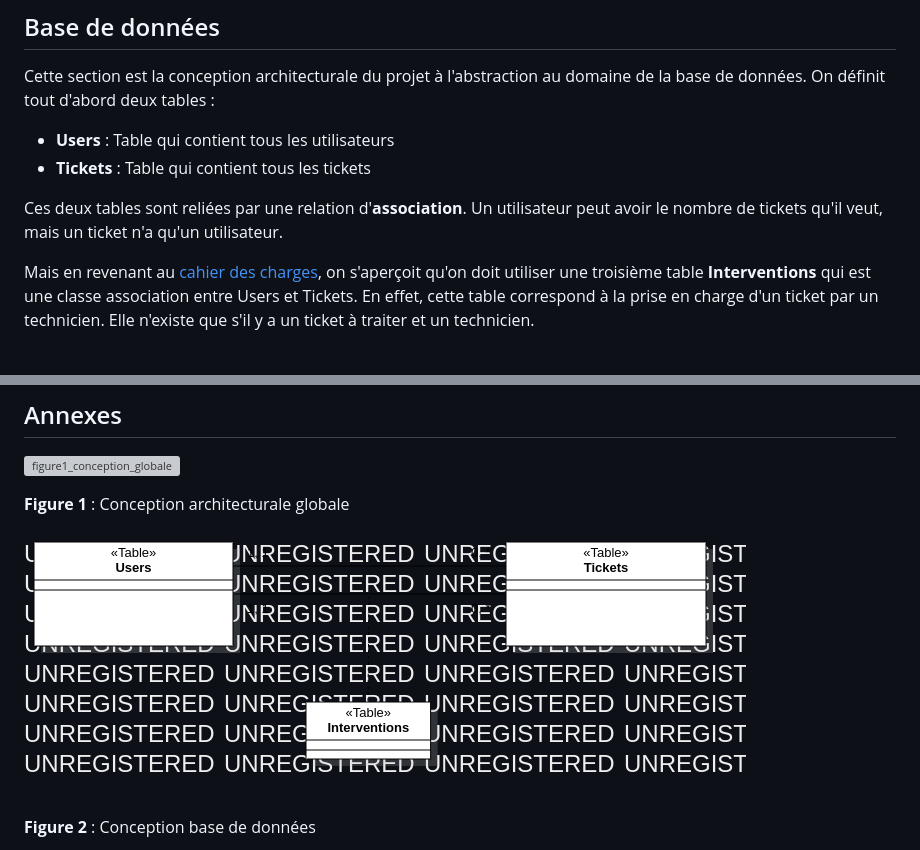
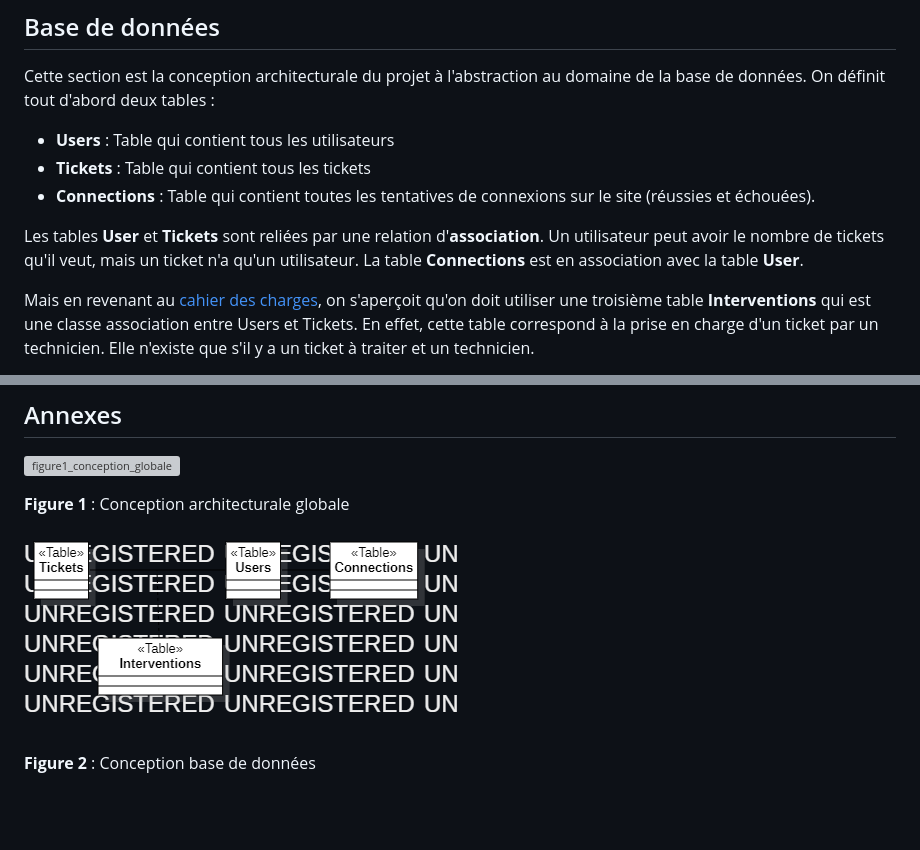
Before and after one commit to Boucanier/Sae_3.01_Ticketing_Web_App, a Markdown page: doc/Conception/conception_architecturale.md, 2 parts joined by grey strips. GitHub-like rendering; pictures changed too: doc/annexes/figure_conception_bd.png; blank space fills up the shorter version; grey boxes are pictures that could not be loaded.

```diff
--- a/doc/Conception/conception_architecturale.md
+++ b/doc/Conception/conception_architecturale.md
@@ -35,8 +35,9 @@ Cette section est la conception architecturale du projet à l'abstraction au dom
 
 - **Users** : Table qui contient tous les utilisateurs
 - **Tickets** : Table qui contient tous les tickets
+- **Connections** : Table qui contient toutes les tentatives de connexions sur le site (réussies et échouées).
 
-Ces deux tables sont reliées par une relation d'**association**. Un utilisateur peut avoir le nombre de tickets qu'il veut, mais un ticket n'a qu'un utilisateur.
+Les tables **User** et **Tickets** sont reliées par une relation d'**association**. Un utilisateur peut avoir le nombre de tickets qu'il veut, mais un ticket n'a qu'un utilisateur. La table **Connections** est en association avec la table **User**.
 
 Mais en revenant au [cahier des charges](../Analyse/cahier_des_charges.md), on s'aperçoit qu'on doit utiliser une troisième table **Interventions** qui est une classe association entre Users et Tickets. En effet, cette table correspond à la prise en charge d'un ticket par un technicien. Elle n'existe que s'il y a un ticket à traiter et un technicien.
 
```
Also changed, not shown: doc/Specification/base_de_donnees.md (+29 -7 lines), 1 other file.
